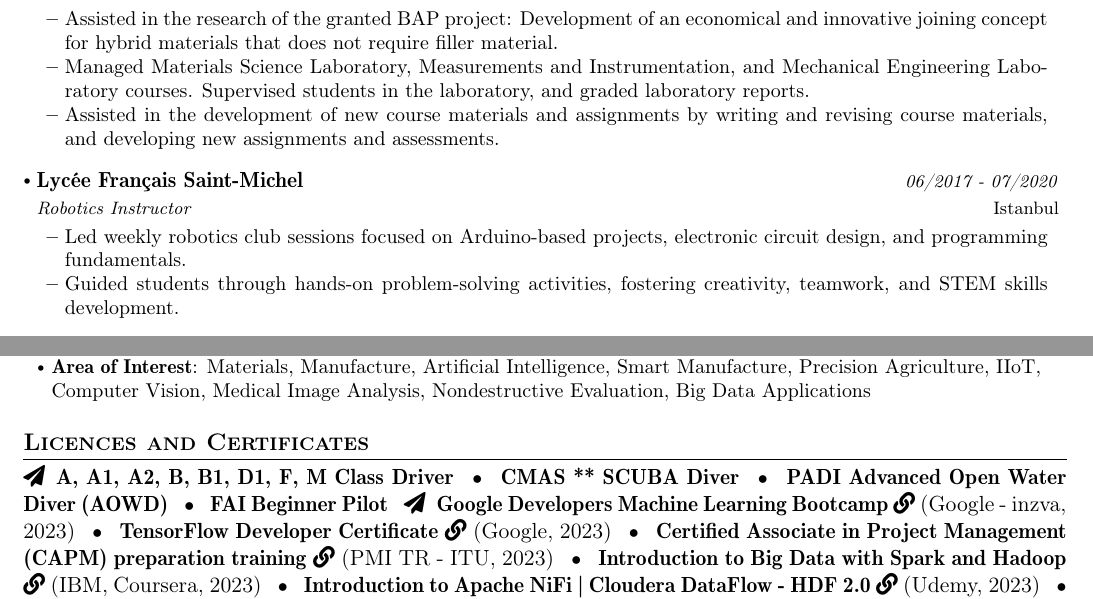
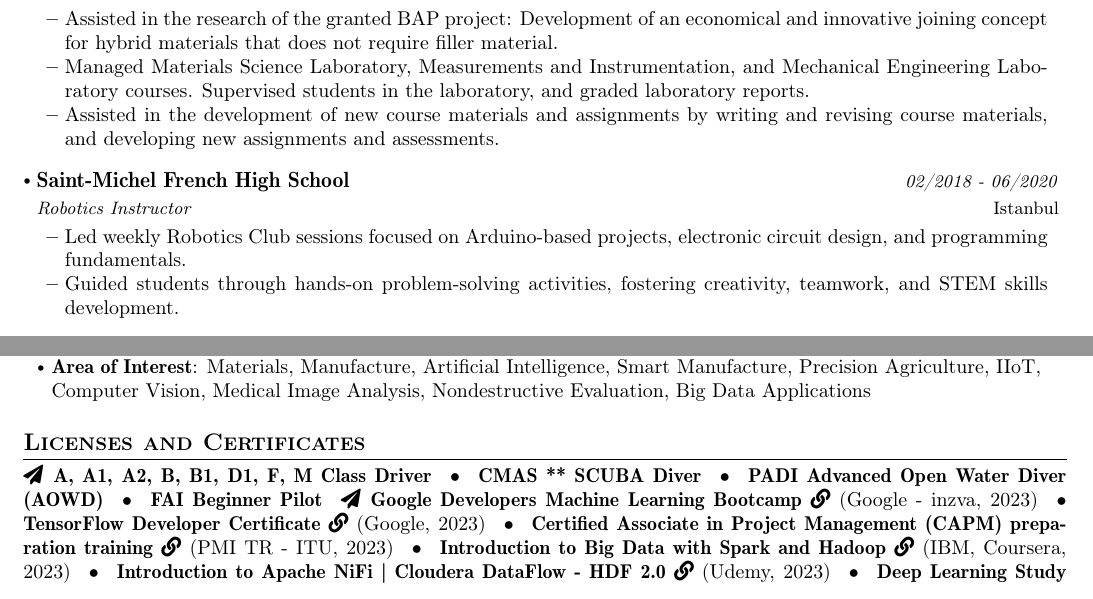
Before and after one commit to burakai/curriculum-vitae, a LaTeX document (main.tex): two parts of pages 1 and 3 of 3, joined at a grey line, cut so that both start at the same text. Compiled offline with pdfLaTeX.

Commit message:
st. michel added

```diff
--- a/main.tex
+++ b/main.tex
@@ -167,11 +167,11 @@
         \resumeItemListEnd
 
     \resumeSubheading
-      {Lycée Français Saint-Michel}{Istanbul}
-      {Robotics Instructor}{06/2017 - 07/2020}
+      {Saint-Michel French High School}{Istanbul}
+      {Robotics Instructor}{02/2018 - 06/2020}
       \resumeItemListStart
-    \item {Led weekly robotics club sessions focused on Arduino-based projects, electronic circuit design, and programming fundamentals.}
-    \item{Guided students through hands-on problem-solving activities, fostering creativity, teamwork, and STEM skills development.}
+    \item {Led weekly Robotics Club sessions focused on Arduino-based projects, electronic circuit design, and programming fundamentals.}
+    \item {Guided students through hands-on problem-solving activities, fostering creativity, teamwork, and STEM skills development.}
         \resumeItemListEnd
 
 
@@ -351,7 +351,8 @@
 
 
 %-----------Certificates-----------------
-\section{\textbf{Licences and Certificates}}
+\section{\textbf{Licenses and Certificates}}
+\small
 \justifying
 \faPaperPlane  \enspace %\faFighterJet
 \textbf{A, A1, A2, B, B1, D1, F, M Class Driver} \enspace {\small\textbullet}  \enspace
```
Also changed, not shown: main.tex (2 more changed lines).
